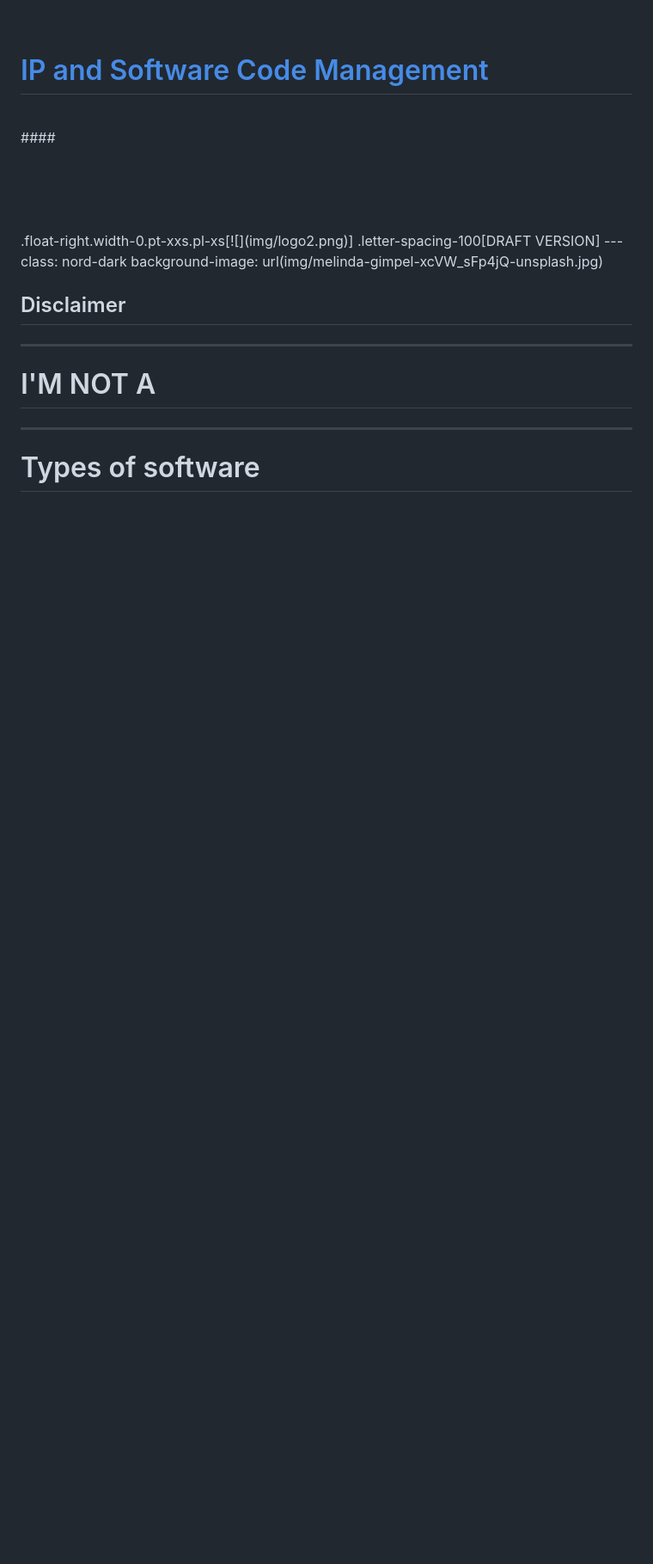
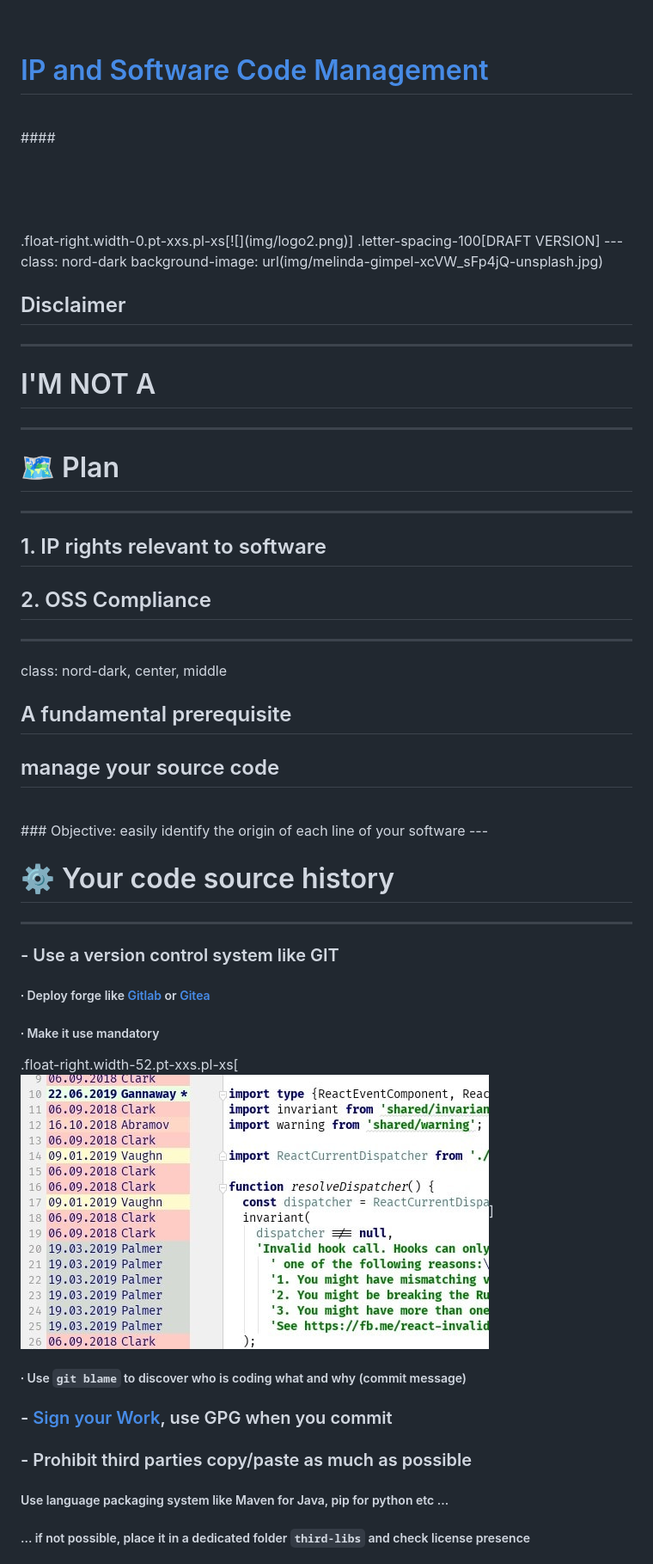
Before and after one commit to scampion/IP-and-Software-Code-Management, a Markdown page: body.md, the part around the change printed below. Shown: that part at 86% size. Drawn GitHub-style; pictures changed too: img/blame.jpg (added); blank space fills up the shorter version.

```diff
--- a/body.md
+++ b/body.md
@@ -29,4 +29,33 @@ _______________
 # I'M NOT A
 ---
 
-# Types of software
+# 🗺 Plan
+__________
+
+## 1. IP rights relevant to software
+## 2. OSS Compliance
+
+---
+
+class: nord-dark, center, middle
+
+## A fundamental prerequisite
+## manage your source code
+<br>
+### Objective: easily identify the origin of each line of your software
+---
+
+# ⚙️ Your code source history
+_____________________________
+
+### - Use a version control system like GIT
+##### ∙ Deploy forge like [Gitlab](https://about.gitlab.com/) or [Gitea](https://gitea.io/)
+##### ∙ Make it use mandatory
+.float-right.width-52.pt-xxs.pl-xs[![](./img/blame.jpg)]
+
+##### ∙ Use `git blame` to discover who is coding what and why (commit message)
+### - [Sign your Work](https://git-scm.com/book/en/v2/Git-Tools-Signing-Your-Work), use GPG when you commit
+### - Prohibit third parties copy/paste as much as possible
+##### Use language packaging system like Maven for Java, pip for python etc ...
+##### ... if not possible, place it in a dedicated folder `third-libs` and check license presence
+
```
Also changed, not shown: other parts of body.md (+35 -23 lines), 1 other file.
